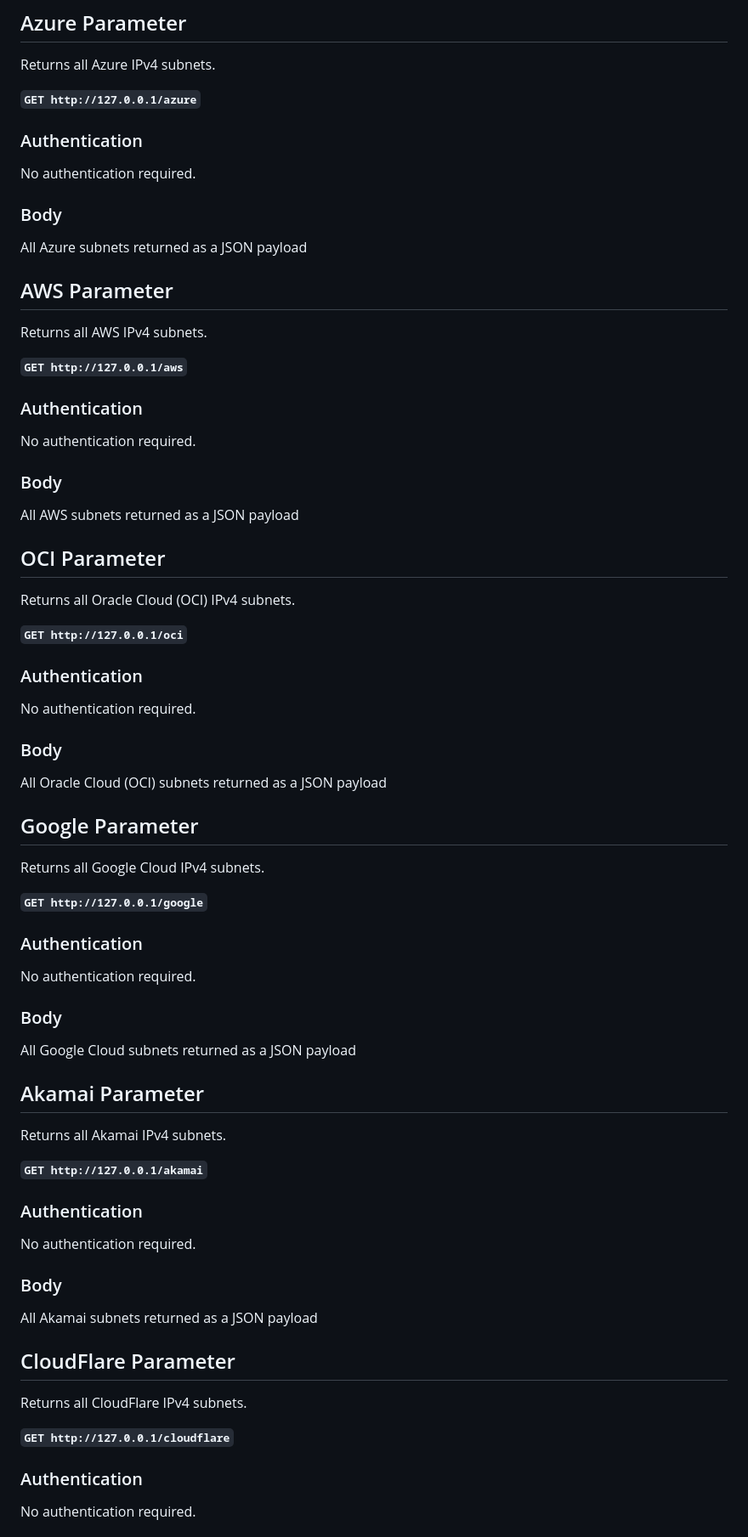
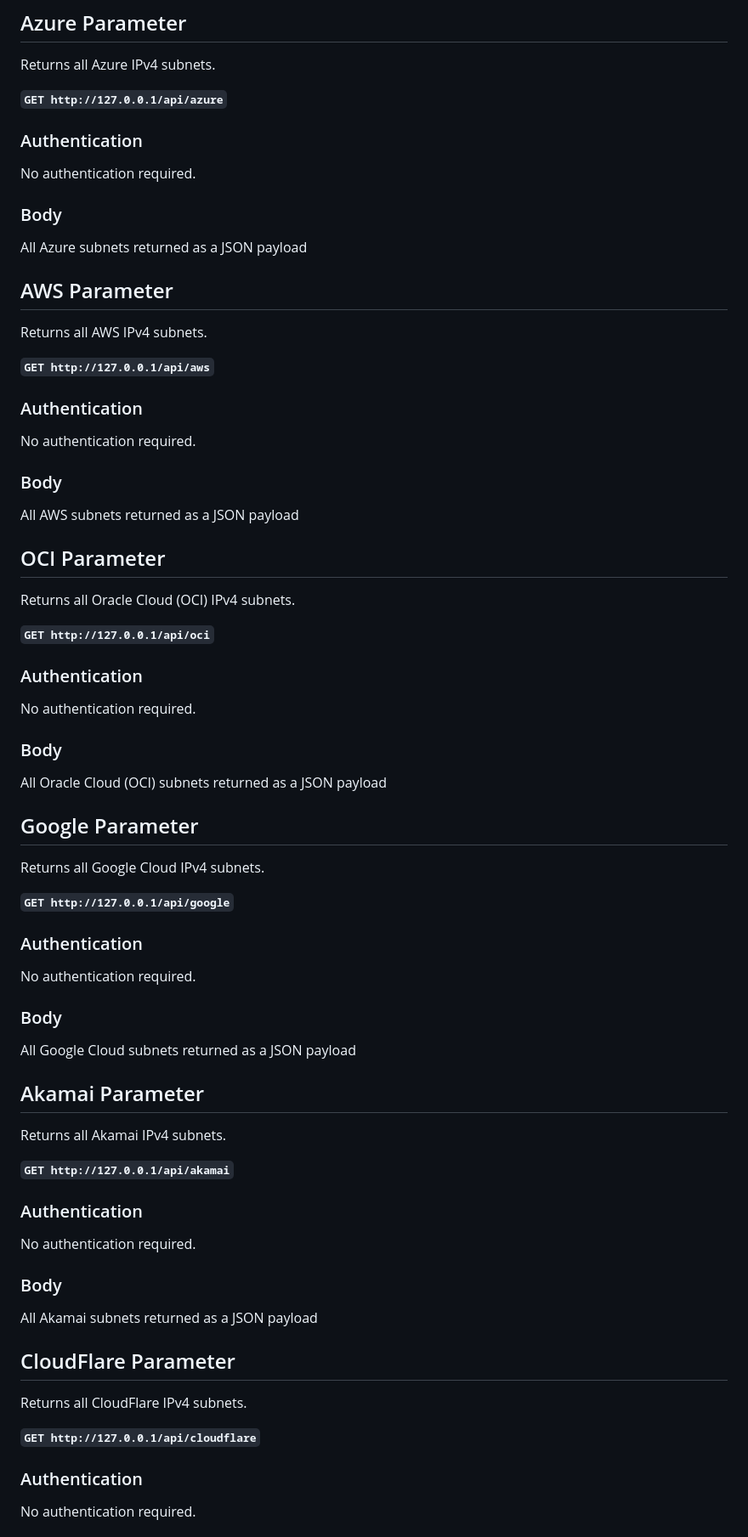
Before and after one commit to RobHolme/CloudRegionAPI, a Markdown page: README.md, the part around one of its changes. Shown at 85% size. GitHub-like rendering.

````diff
--- a/README.md
+++ b/README.md
@@ -81,7 +87,7 @@ Client information returned as a JSON payload
 ## Azure Parameter
 Returns all Azure IPv4 subnets.
 
-__```GET http://127.0.0.1/azure```__
+__```GET http://127.0.0.1/api/azure```__
 
 
 ### Authentication
@@ -93,7 +99,7 @@ All Azure subnets returned as a JSON payload
 ## AWS Parameter
 Returns all AWS IPv4 subnets.
 
-__```GET http://127.0.0.1/aws```__
+__```GET http://127.0.0.1/api/aws```__
 
 
 ### Authentication
@@ -105,7 +111,7 @@ All AWS subnets returned as a JSON payload
 ## OCI Parameter
 Returns all Oracle Cloud (OCI) IPv4 subnets.
 
-__```GET http://127.0.0.1/oci```__
+__```GET http://127.0.0.1/api/oci```__
 
 
 ### Authentication
@@ -117,7 +123,7 @@ All Oracle Cloud (OCI) subnets returned as a JSON payload
 ## Google Parameter
 Returns all Google Cloud IPv4 subnets.
 
-__```GET http://127.0.0.1/google```__
+__```GET http://127.0.0.1/api/google```__
 
 
 ### Authentication
@@ -129,7 +135,7 @@ All Google Cloud subnets returned as a JSON payload
 ## Akamai Parameter
 Returns all Akamai IPv4 subnets.
 
-__```GET http://127.0.0.1/akamai```__
+__```GET http://127.0.0.1/api/akamai```__
 
 
 ### Authentication
@@ -141,7 +147,7 @@ All Akamai subnets returned as a JSON payload
 ## CloudFlare Parameter
 Returns all CloudFlare IPv4 subnets.
 
-__```GET http://127.0.0.1/cloudflare```__
+__```GET http://127.0.0.1/api/cloudflare```__
 
 
 ### Authentication
````
Also changed, not shown: other parts of README.md (+14 -8 lines).
